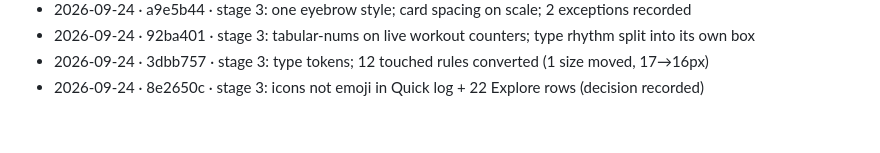
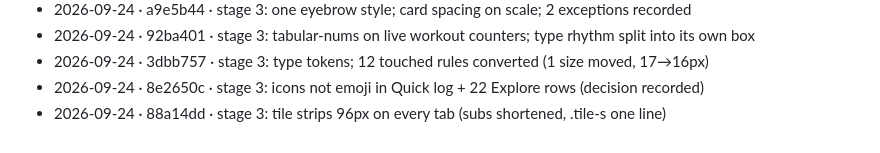
Before and after one commit to Tripod110/peak, a Markdown page: UI-PASS.md, the part around the change. GitHub-like rendering.

Commit message:
docs: UI-PASS progress for 88a14dd
Co-Authored-By: Claude Opus 5.5 <noreply@anthropic.com>
Claude-Session: https://claude.ai/code/session_01K6SFb5dKJ7Z5xWsvMwKf68

```diff
--- a/UI-PASS.md
+++ b/UI-PASS.md
@@ -253,3 +253,4 @@ One line per iteration: date, hash, what landed.
 - 2026-09-24 · 92ba401 · stage 3: tabular-nums on live workout counters; type rhythm split into its own box
 - 2026-09-24 · 3dbb757 · stage 3: type tokens; 12 touched rules converted (1 size moved, 17→16px)
 - 2026-09-24 · 8e2650c · stage 3: icons not emoji in Quick log + 22 Explore rows (decision recorded)
+- 2026-09-24 · 88a14dd · stage 3: tile strips 96px on every tab (subs shortened, .tile-s one line)
```
